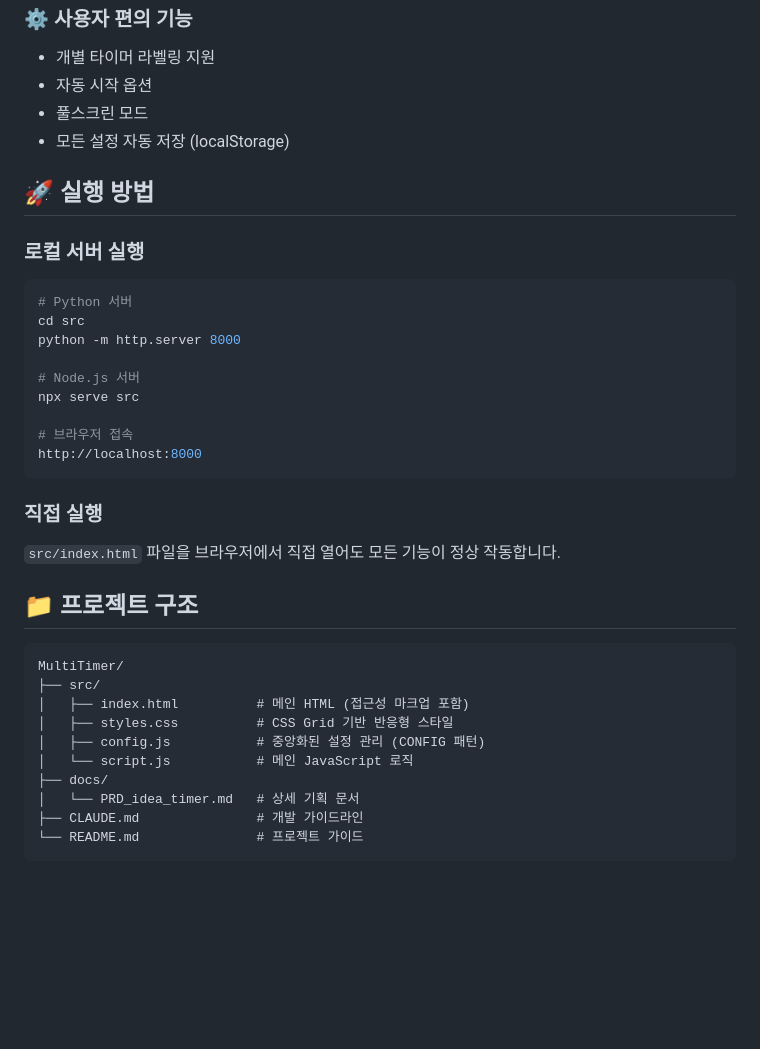
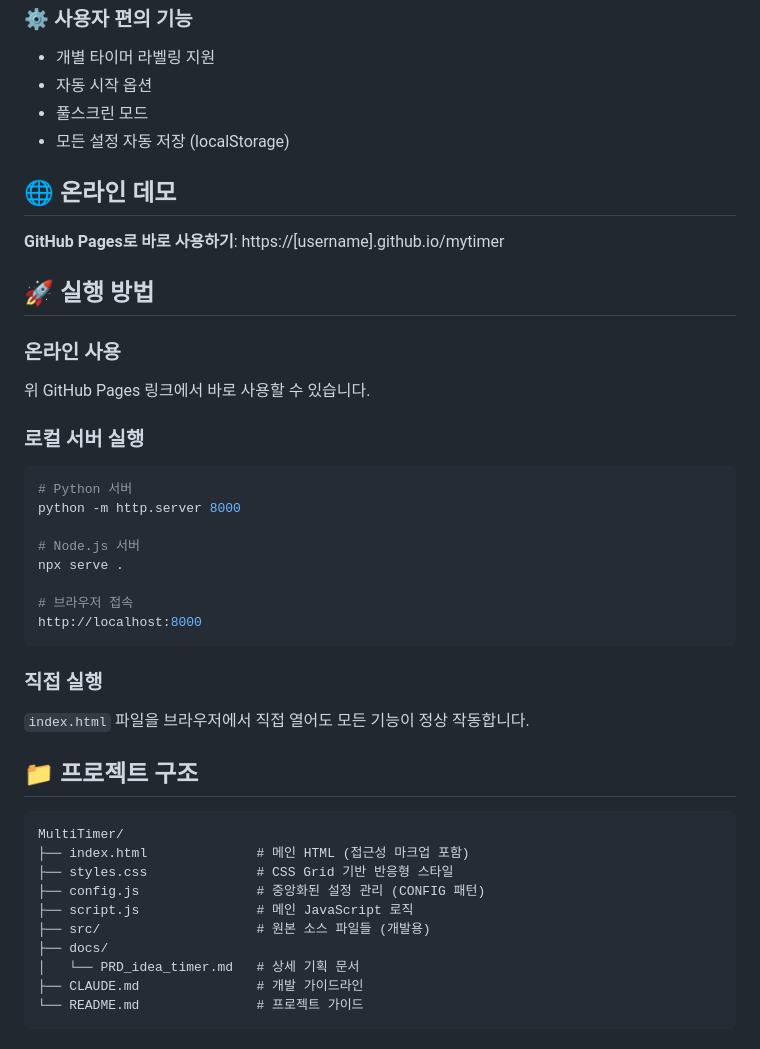
Before and after one commit to nap4595/mytimer, a Markdown page: README.md, the part around one of its changes. Drawn GitHub-style; blank space fills up the shorter version.

````diff
--- a/README.md
+++ b/README.md
@@ -30,33 +30,39 @@
 - 풀스크린 모드
 - 모든 설정 자동 저장 (localStorage)
 
+## 🌐 온라인 데모
+
+**GitHub Pages로 바로 사용하기**: https://[username].github.io/mytimer
+
 ## 🚀 실행 방법
+
+### 온라인 사용
+위 GitHub Pages 링크에서 바로 사용할 수 있습니다.
 
 ### 로컬 서버 실행
 ```bash
 # Python 서버
-cd src
 python -m http.server 8000
 
 # Node.js 서버
-npx serve src
+npx serve .
 
 # 브라우저 접속
 http://localhost:8000
 ```
 
 ### 직접 실행
-`src/index.html` 파일을 브라우저에서 직접 열어도 모든 기능이 정상 작동합니다.
+`index.html` 파일을 브라우저에서 직접 열어도 모든 기능이 정상 작동합니다.
 
 ## 📁 프로젝트 구조
 
 ```
 MultiTimer/
-├── src/
-│   ├── index.html          # 메인 HTML (접근성 마크업 포함)
-│   ├── styles.css          # CSS Grid 기반 반응형 스타일
-│   ├── config.js           # 중앙화된 설정 관리 (CONFIG 패턴)
-│   └── script.js           # 메인 JavaScript 로직
+├── index.html              # 메인 HTML (접근성 마크업 포함)
+├── styles.css              # CSS Grid 기반 반응형 스타일
+├── config.js               # 중앙화된 설정 관리 (CONFIG 패턴)
+├── script.js               # 메인 JavaScript 로직
+├── src/                    # 원본 소스 파일들 (개발용)
 ├── docs/
 │   └── PRD_idea_timer.md   # 상세 기획 문서
 ├── CLAUDE.md               # 개발 가이드라인
````
Also changed, not shown: other parts of README.md (+23 -0 lines).
